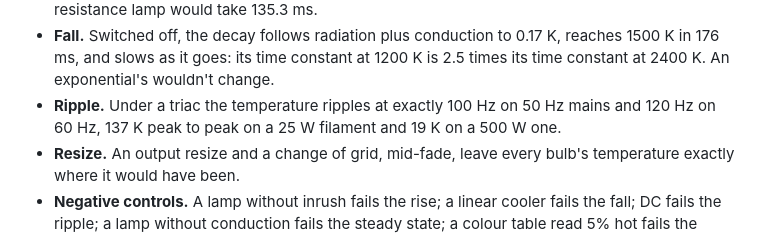
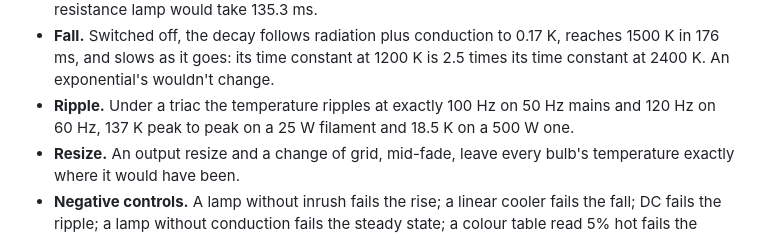
Before and after one commit to stoatworks-labs/filament, a Markdown page: README.md, the part around the change. Rendered like a GitHub page.

Commit message:
README: the 500 W ripple is 18.5 K, as the guide's 7.4 times says
The README rounded the 500 W filament's ripple to 19 K, which reads as 7.2 times
against the guide's 7.4. Both come from the same --ripple run recorded in AGENTS.md
(137.2 K vs 18.5 K peak to peak at 50 Hz, ff200b6).

Co-Authored-By: Claude Opus 5.5 <noreply@anthropic.com>

```diff
--- a/README.md
+++ b/README.md
@@ -140,7 +140,7 @@ renderer, which is what a GPU-less CI runner has. What it establishes:
   1500 K in 176 ms, and slows as it goes: its time constant at 1200 K is 2.5 times its
   time constant at 2400 K. An exponential's wouldn't change.
 - **Ripple.** Under a triac the temperature ripples at exactly 100 Hz on 50 Hz mains and
-  120 Hz on 60 Hz, 137 K peak to peak on a 25 W filament and 19 K on a 500 W one.
+  120 Hz on 60 Hz, 137 K peak to peak on a 25 W filament and 18.5 K on a 500 W one.
 - **Resize.** An output resize and a change of grid, mid-fade, leave every bulb's
   temperature exactly where it would have been.
 - **Negative controls.** A lamp without inrush fails the rise; a linear cooler fails the
```
